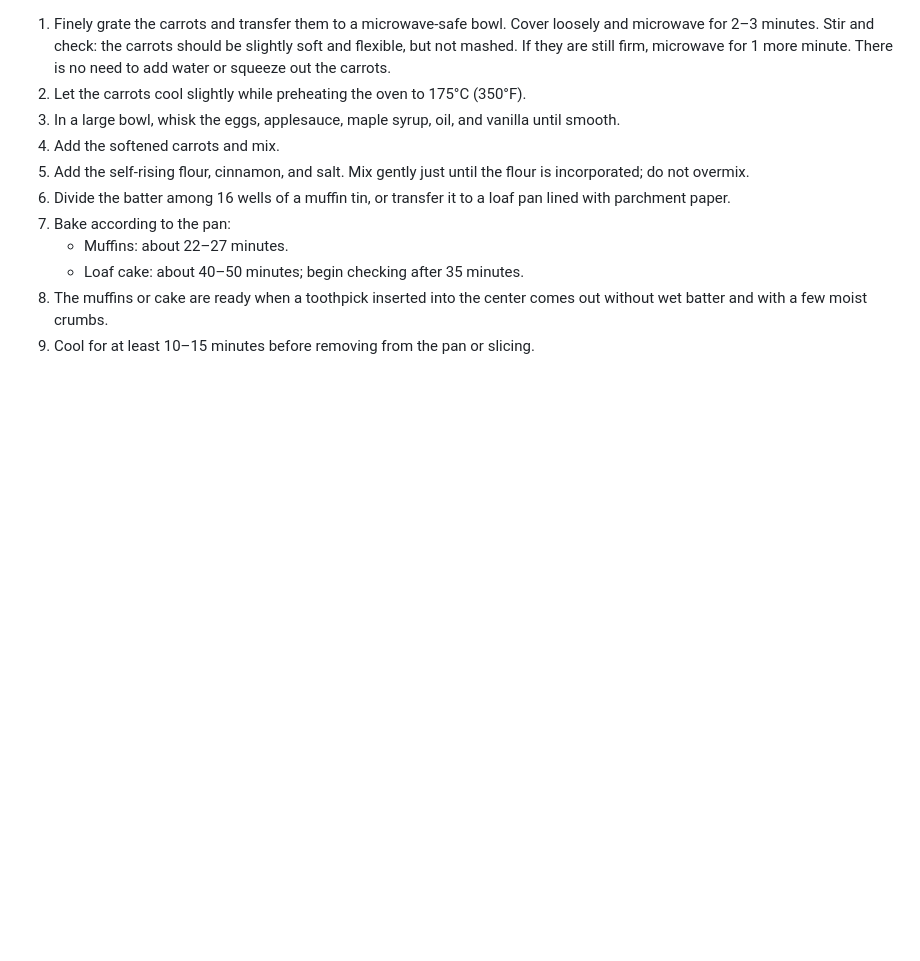
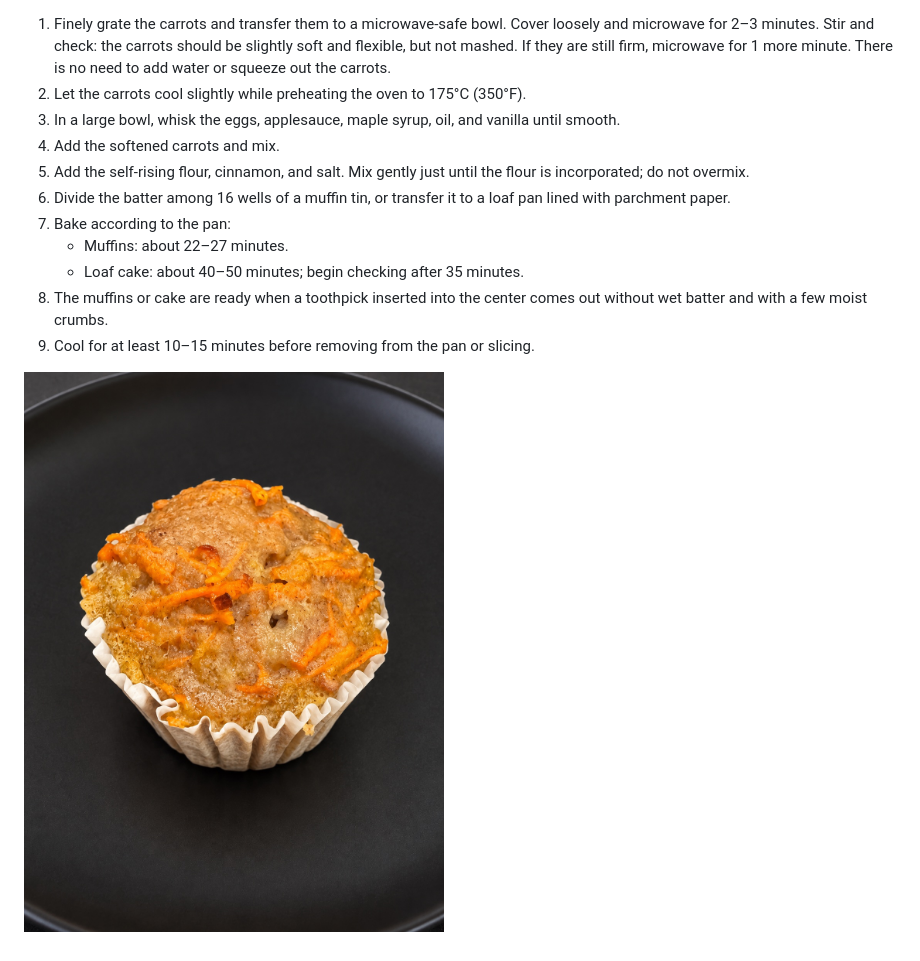
Before and after one commit to alexfeigin/recipe-grams, a Markdown page: en/carrot_cake_muffins.MD, the part around the change. Drawn GitHub-style; pictures changed too: public/images/carrot_cake_muffin.jpg (added); blank space fills up the shorter version.

```diff
--- a/en/carrot_cake_muffins.MD
+++ b/en/carrot_cake_muffins.MD
@@ -29,3 +29,5 @@
    - Loaf cake: about 40–50 minutes; begin checking after 35 minutes.
 8. The muffins or cake are ready when a toothpick inserted into the center comes out without wet batter and with a few moist crumbs.
 9. Cool for at least 10–15 minutes before removing from the pan or slicing.
+
+![Carrot muffin](../public/images/carrot_cake_muffin.jpg)
```
Also changed, not shown: he/carrot_cake_muffins.MD (+2 -0 lines), 1 other file.
